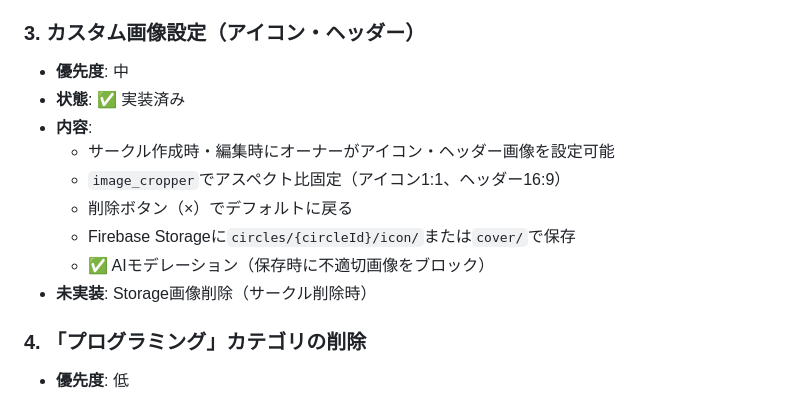
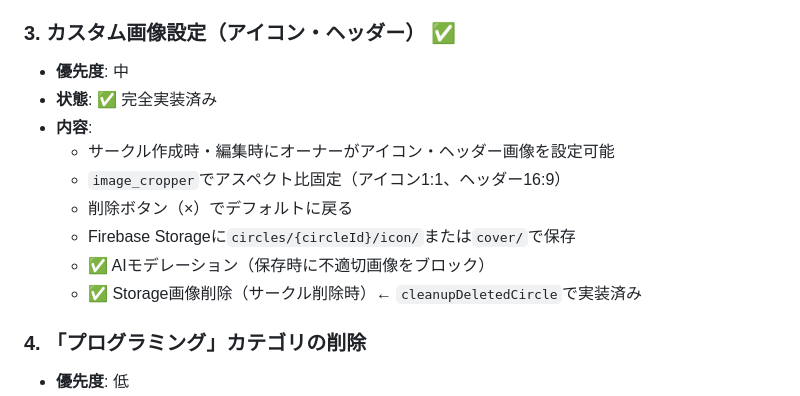
Before and after one commit to Mottiri/homeppu, a Markdown page: docs/BACKLOG_2025-12-18.md, the part around the change. Drawn GitHub-style.

Commit message:
docs: カスタム画像設定のStorage削除を実装済みに更新

```diff
--- a/docs/BACKLOG_2025-12-18.md
+++ b/docs/BACKLOG_2025-12-18.md
@@ -43,16 +43,16 @@
     - サブタスク表示 [ON/OFF]
   - 設定は端末に保存（SharedPreferences）
 
-### 3. カスタム画像設定（アイコン・ヘッダー）
+### 3. カスタム画像設定（アイコン・ヘッダー） ✅
 - **優先度**: 中
-- **状態**: ✅ 実装済み
+- **状態**: ✅ 完全実装済み
 - **内容**:
   - サークル作成時・編集時にオーナーがアイコン・ヘッダー画像を設定可能
   - `image_cropper`でアスペクト比固定（アイコン1:1、ヘッダー16:9）
   - 削除ボタン（×）でデフォルトに戻る
   - Firebase Storageに`circles/{circleId}/icon/`または`cover/`で保存
   - ✅ AIモデレーション（保存時に不適切画像をブロック）
-- **未実装**: Storage画像削除（サークル削除時）
+  - ✅ Storage画像削除（サークル削除時）← `cleanupDeletedCircle`で実装済み
 
 ### 4. 「プログラミング」カテゴリの削除
 - **優先度**: 低
```
